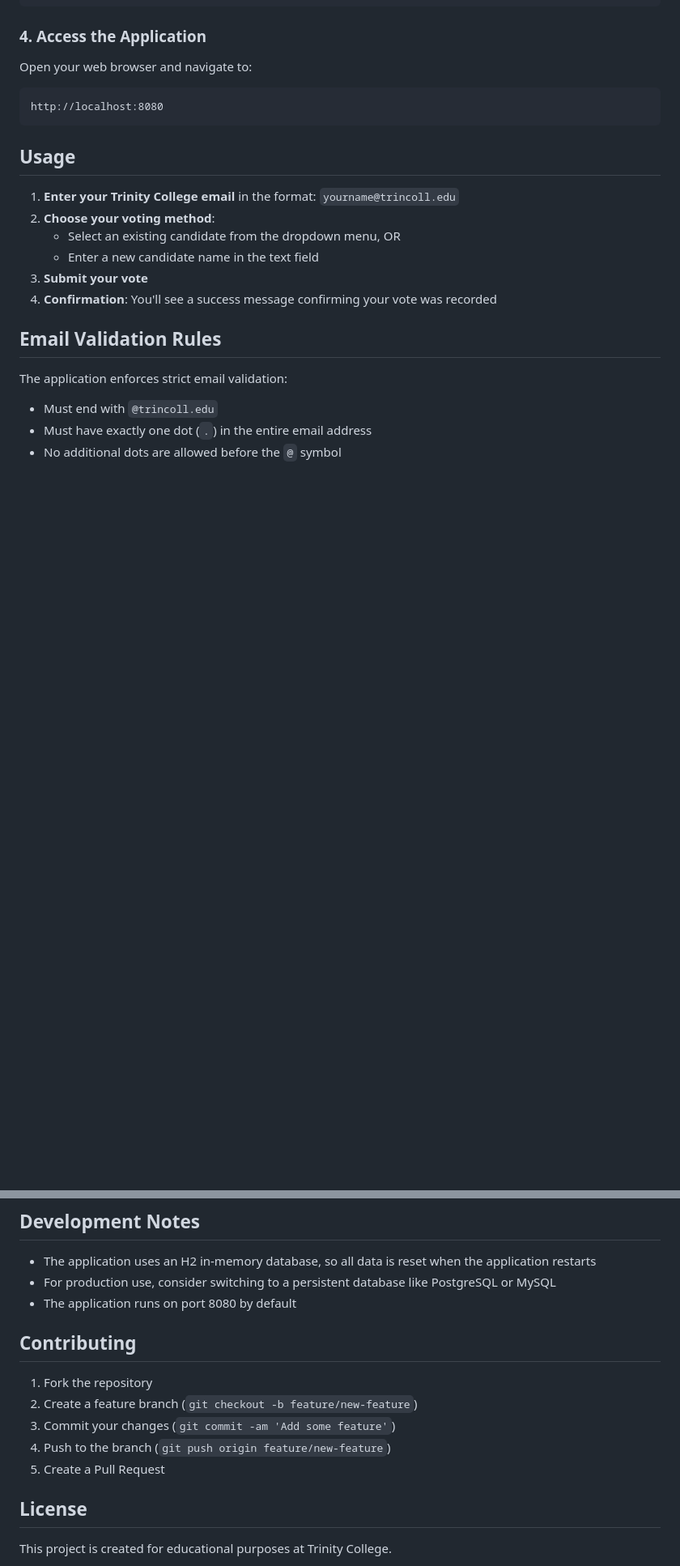
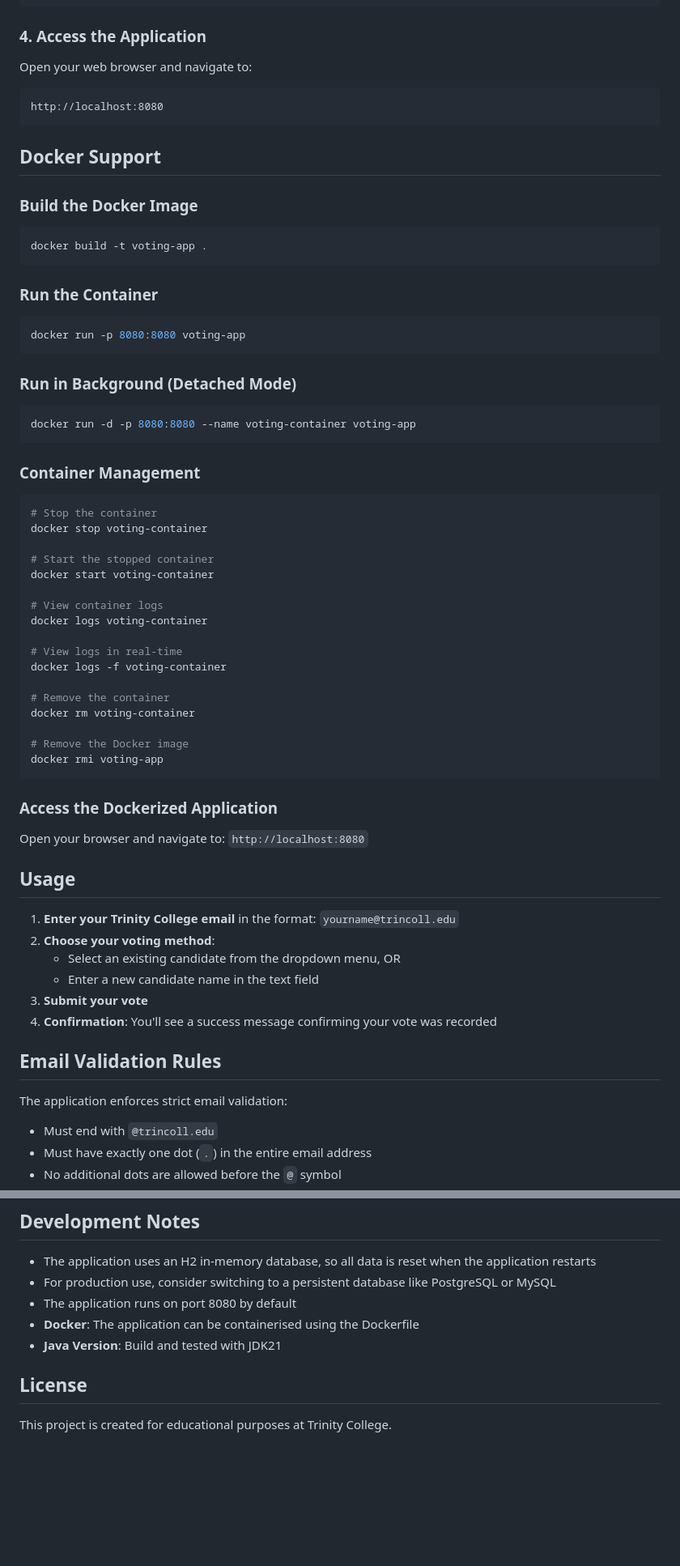
Before and after one commit to shamshertamang/trinity-voting-app, a Markdown page: README.md, 2 parts joined by grey strips. Shown: that part at 81% size. GitHub-like rendering; blank space fills up the shorter version.

Commit message:
readme update for docker

````diff
--- a/README.md
+++ b/README.md
@@ -72,6 +96,48 @@ Open your web browser and navigate to:
 ```
 http://localhost:8080
 ```
+
+## Docker Support
+
+### Build the Docker Image
+```bash
+docker build -t voting-app .
+```
+
+### Run the Container
+```bash
+docker run -p 8080:8080 voting-app
+```
+
+### Run in Background (Detached Mode)
+```bash
+docker run -d -p 8080:8080 --name voting-container voting-app
+```
+
+### Container Management
+```bash
+# Stop the container
+docker stop voting-container
+
+# Start the stopped container
+docker start voting-container
+
+# View container logs
+docker logs voting-container
+
+# View logs in real-time
+docker logs -f voting-container
+
+# Remove the container
+docker rm voting-container
+
+# Remove the Docker image
+docker rmi voting-app
+```
+
+### Access the Dockerized Application
+Open your browser and navigate to: `http://localhost:8080`
+
 
 ## Usage
 
@@ -128,14 +194,8 @@ src/
 - The application uses an H2 in-memory database, so all data is reset when the application restarts
 - For production use, consider switching to a persistent database like PostgreSQL or MySQL
 - The application runs on port 8080 by default
-
-## Contributing
-
-1. Fork the repository
-2. Create a feature branch (`git checkout -b feature/new-feature`)
-3. Commit your changes (`git commit -am 'Add some feature'`)
-4. Push to the branch (`git push origin feature/new-feature`)
-5. Create a Pull Request
+- **Docker**: The application can be containerised using the Dockerfile
+- **Java Version**: Build and tested with JDK21
 
 ## License
 
````
Also changed, not shown: other parts of README.md (+28 -4 lines).
